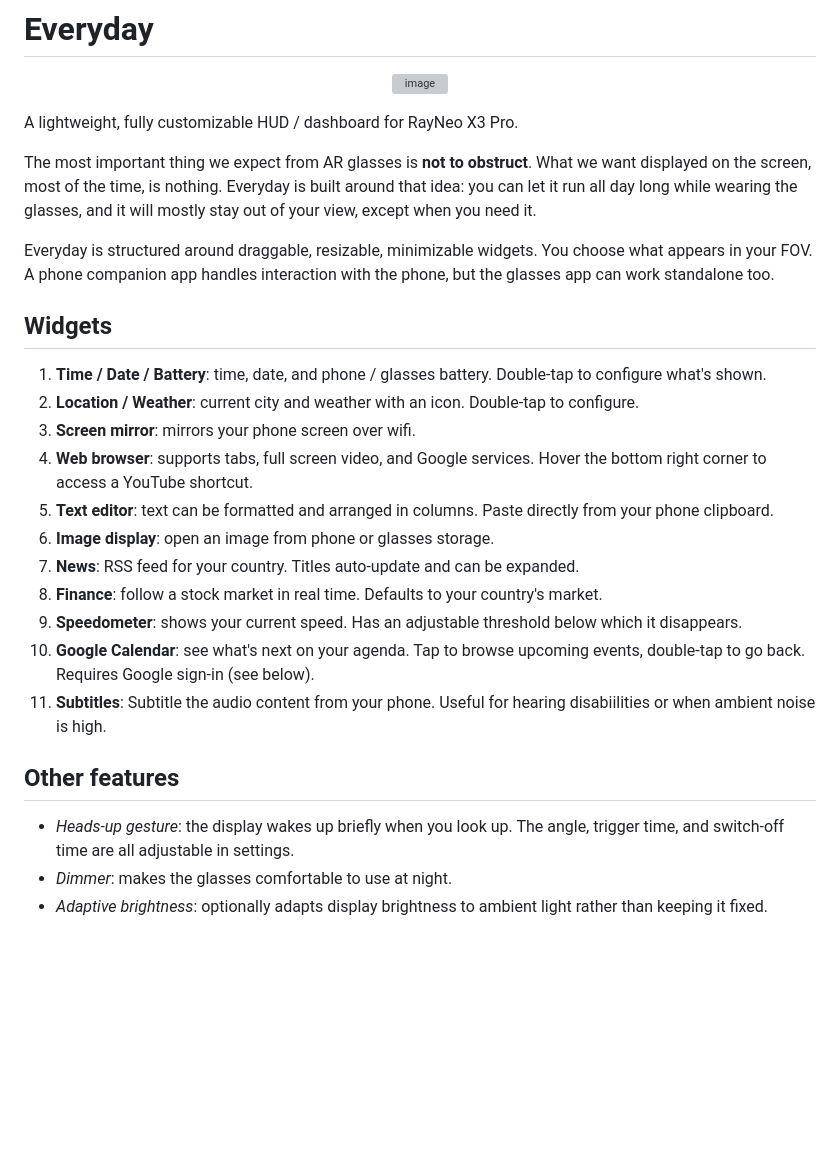
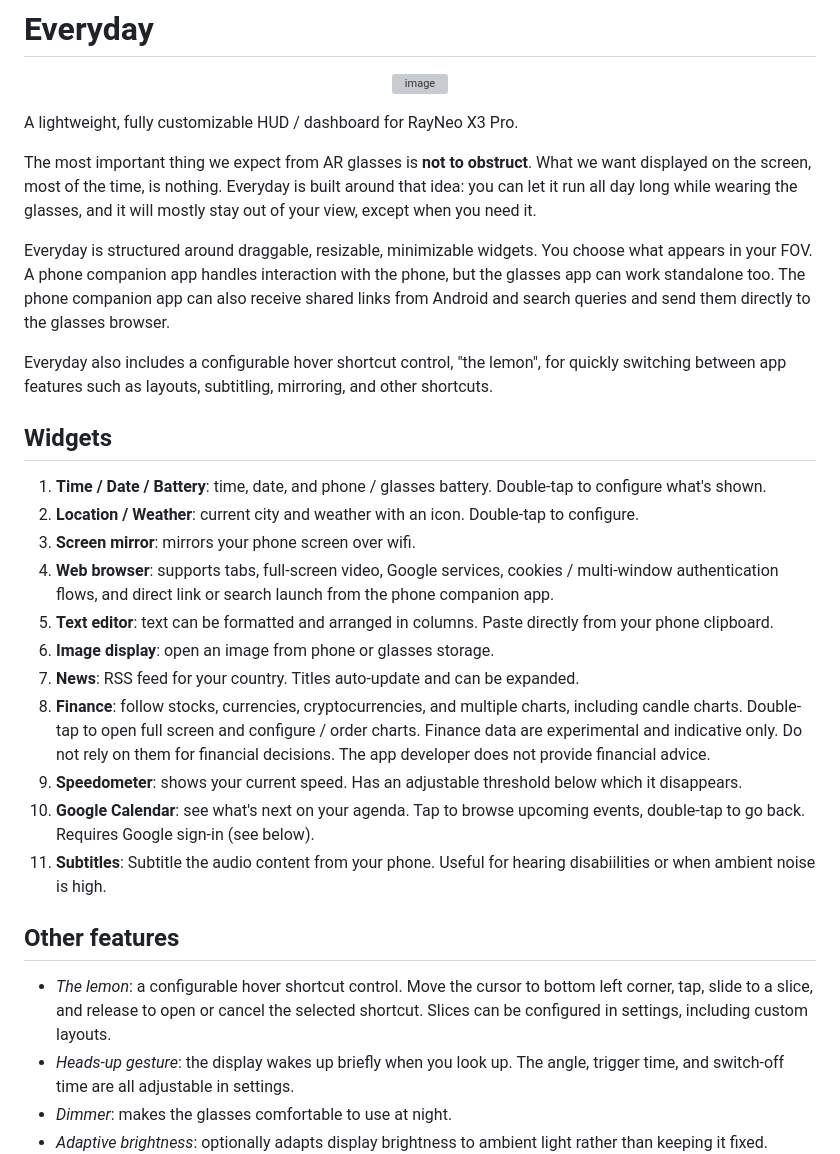
Before and after one commit to TheophileGaudin/Everyday, a Markdown page: README.md, the part around one of its changes. GitHub-like rendering; blank space fills up the shorter version; grey boxes are pictures that could not be loaded.

Commit message:
Update README.md for 0.7.0 release

```diff
--- a/README.md
+++ b/README.md
@@ -5,24 +5,27 @@ A lightweight, fully customizable HUD / dashboard for RayNeo X3 Pro.
 
 The most important thing we expect from AR glasses is **not to obstruct**. What we want displayed on the screen, most of the time, is nothing. Everyday is built around that idea: you can let it run all day long while wearing the glasses, and it will mostly stay out of your view, except when you need it.
 
-Everyday is structured around draggable, resizable, minimizable widgets. You choose what appears in your FOV. A phone companion app handles interaction with the phone, but the glasses app can work standalone too.
+Everyday is structured around draggable, resizable, minimizable widgets. You choose what appears in your FOV. A phone companion app handles interaction with the phone, but the glasses app can work standalone too. The phone companion app can also receive shared links from Android and search queries and send them directly to the glasses browser.
+
+Everyday also includes a configurable hover shortcut control, "the lemon", for quickly switching between app features such as layouts, subtitling, mirroring, and other shortcuts.
 
 ## Widgets
 
 1. **Time / Date / Battery**: time, date, and phone / glasses battery. Double-tap to configure what's shown.
 2. **Location / Weather**: current city and weather with an icon. Double-tap to configure.
 3. **Screen mirror**: mirrors your phone screen over wifi.
-4. **Web browser**: supports tabs, full screen video, and Google services. Hover the bottom right corner to access a YouTube shortcut.
+4. **Web browser**: supports tabs, full-screen video, Google services, cookies / multi-window authentication flows, and direct link or search launch from the phone companion app.
 5. **Text editor**: text can be formatted and arranged in columns. Paste directly from your phone clipboard.
 6. **Image display**: open an image from phone or glasses storage.
 7. **News**: RSS feed for your country. Titles auto-update and can be expanded.
-8. **Finance**: follow a stock market in real time. Defaults to your country's market.
+8. **Finance**: follow stocks, currencies, cryptocurrencies, and multiple charts, including candle charts. Double-tap to open full screen and configure / order charts. Finance data are experimental and indicative only. Do not rely on them for financial decisions. The app developer does not provide financial advice.
 9. **Speedometer**: shows your current speed. Has an adjustable threshold below which it disappears.
 10. **Google Calendar**: see what's next on your agenda. Tap to browse upcoming events, double-tap to go back. Requires Google sign-in (see below).
 11. **Subtitles**: Subtitle the audio content from your phone. Useful for hearing disabiilities or when ambient noise is high.
 
 ## Other features
 
+- *The lemon*: a configurable hover shortcut control. Move the cursor to bottom left corner, tap, slide to a slice, and release to open or cancel the selected shortcut. Slices can be configured in settings, including custom layouts.
 - *Heads-up gesture*: the display wakes up briefly when you look up. The angle, trigger time, and switch-off time are all adjustable in settings.
 - *Dimmer*: makes the glasses comfortable to use at night.
 - *Adaptive brightness*: optionally adapts display brightness to ambient light rather than keeping it fixed.
```
Also changed, not shown: other parts of README.md (+5 -3 lines).
